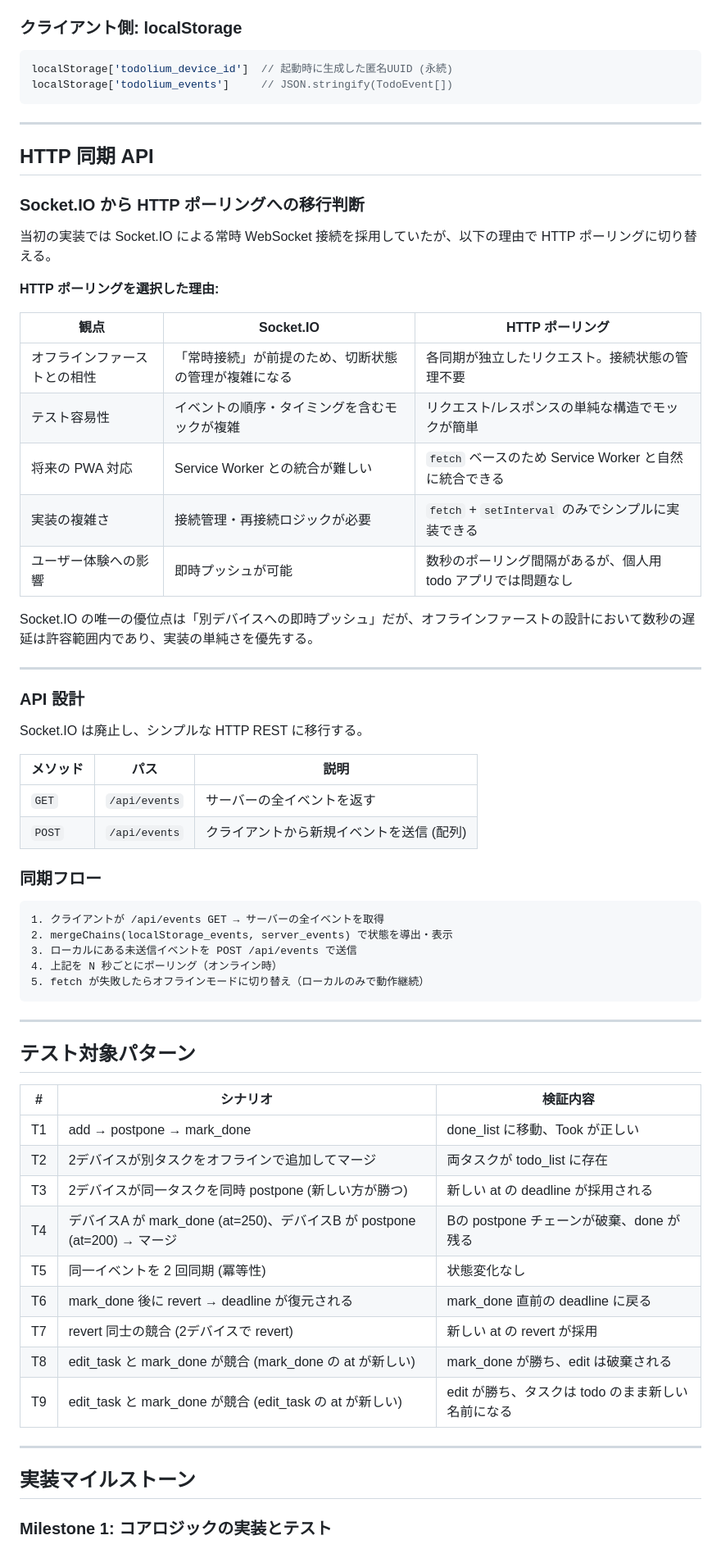
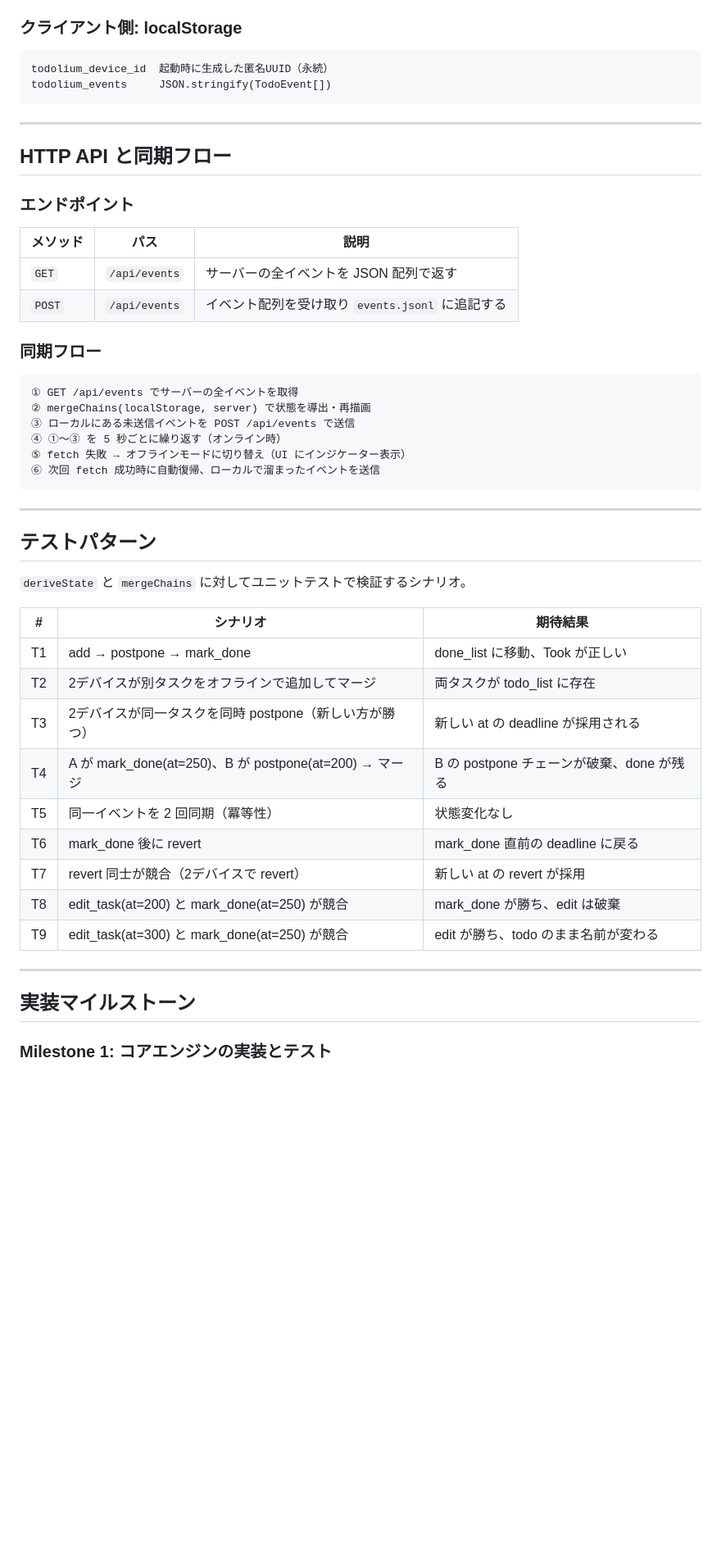
Before and after one commit to hikalium/todolium, a Markdown page: design.md, the part around one of its changes. Shown at 82% size. GitHub-like rendering; blank space fills up the shorter version.

````diff
--- a/design.md
+++ b/design.md
@@ -224,71 +187,54 @@ function mergeChains(local: TodoEvent[], remote: TodoEvent[]): TodoEvent[] {
 
 ### クライアント側: localStorage
 
-```javascript
-localStorage['todolium_device_id']  // 起動時に生成した匿名UUID (永続)
-localStorage['todolium_events']     // JSON.stringify(TodoEvent[])
+```
+todolium_device_id  起動時に生成した匿名UUID（永続）
+todolium_events     JSON.stringify(TodoEvent[])
 ```
 
 ---
 
-## HTTP 同期 API
+## HTTP API と同期フロー
 
-### Socket.IO から HTTP ポーリングへの移行判断
-
-当初の実装では Socket.IO による常時 WebSocket 接続を採用していたが、以下の理由で HTTP ポーリングに切り替える。
-
-**HTTP ポーリングを選択した理由:**
-
-| 観点 | Socket.IO | HTTP ポーリング |
-|---|---|---|
-| オフラインファーストとの相性 | 「常時接続」が前提のため、切断状態の管理が複雑になる | 各同期が独立したリクエスト。接続状態の管理不要 |
-| テスト容易性 | イベントの順序・タイミングを含むモックが複雑 | リクエスト/レスポンスの単純な構造でモックが簡単 |
-| 将来の PWA 対応 | Service Worker との統合が難しい | `fetch` ベースのため Service Worker と自然に統合できる |
-| 実装の複雑さ | 接続管理・再接続ロジックが必要 | `fetch` + `setInterval` のみでシンプルに実装できる |
-| ユーザー体験への影響 | 即時プッシュが可能 | 数秒のポーリング間隔があるが、個人用 todo アプリでは問題なし |
-
-Socket.IO の唯一の優位点は「別デバイスへの即時プッシュ」だが、オフラインファーストの設計において数秒の遅延は許容範囲内であり、実装の単純さを優先する。
-
----
-
-### API 設計
-
-Socket.IO は廃止し、シンプルな HTTP REST に移行する。
+### エンドポイント
 
 | メソッド | パス | 説明 |
 |---|---|---|
-| `GET` | `/api/events` | サーバーの全イベントを返す |
-| `POST` | `/api/events` | クライアントから新規イベントを送信 (配列) |
+| `GET` | `/api/events` | サーバーの全イベントを JSON 配列で返す |
+| `POST` | `/api/events` | イベント配列を受け取り `events.jsonl` に追記する |
 
 ### 同期フロー
 
 ```
-1. クライアントが /api/events GET → サーバーの全イベントを取得
-2. mergeChains(localStorage_events, server_events) で状態を導出・表示
-3. ローカルにある未送信イベントを POST /api/events で送信
-4. 上記を N 秒ごとにポーリング（オンライン時）
-5. fetch が失敗したらオフラインモードに切り替え（ローカルのみで動作継続）
+① GET /api/events でサーバーの全イベントを取得
+② mergeChains(localStorage, server) で状態を導出・再描画
+③ ローカルにある未送信イベントを POST /api/events で送信
+④ ①〜③ を 5 秒ごとに繰り返す（オンライン時）
+⑤ fetch 失敗 → オフラインモードに切り替え（UI にインジケーター表示）
+⑥ 次回 fetch 成功時に自動復帰、ローカルで溜まったイベントを送信
 ```
 
 ---
 
-## テスト対象パターン
+## テストパターン
 
-| # | シナリオ | 検証内容 |
+`deriveState` と `mergeChains` に対してユニットテストで検証するシナリオ。
+
+| # | シナリオ | 期待結果 |
 |---|---|---|
 | T1 | add → postpone → mark_done | done_list に移動、Took が正しい |
 | T2 | 2デバイスが別タスクをオフラインで追加してマージ | 両タスクが todo_list に存在 |
-| T3 | 2デバイスが同一タスクを同時 postpone (新しい方が勝つ) | 新しい at の deadline が採用される |
-| T4 | デバイスA が mark_done (at=250)、デバイスB が postpone (at=200) → マージ | Bの postpone チェーンが破棄、done が残る |
-| T5 | 同一イベントを 2 回同期 (冪等性) | 状態変化なし |
-| T6 | mark_done 後に revert → deadline が復元される | mark_done 直前の deadline に戻る |
-| T7 | revert 同士の競合 (2デバイスで revert) | 新しい at の revert が採用 |
-| T8 | edit_task と mark_done が競合 (mark_done の at が新しい) | mark_done が勝ち、edit は破棄される |
-| T9 | edit_task と mark_done が競合 (edit_task の at が新しい) | edit が勝ち、タスクは todo のまま新しい名前になる |
+| T3 | 2デバイスが同一タスクを同時 postpone（新しい方が勝つ） | 新しい at の deadline が採用される |
+| T4 | A が mark_done(at=250)、B が postpone(at=200) → マージ | B の postpone チェーンが破棄、done が残る |
+| T5 | 同一イベントを 2 回同期（冪等性） | 状態変化なし |
+| T6 | mark_done 後に revert | mark_done 直前の deadline に戻る |
+| T7 | revert 同士が競合（2デバイスで revert） | 新しい at の revert が採用 |
+| T8 | edit_task(at=200) と mark_done(at=250) が競合 | mark_done が勝ち、edit は破棄 |
+| T9 | edit_task(at=300) と mark_done(at=250) が競合 | edit が勝ち、todo のまま名前が変わる |
 
 ---
 
 ## 実装マイルストーン
 
-### Milestone 1: コアロジックの実装とテスト
+### Milestone 1: コアエンジンの実装とテスト
 
````
Also changed, not shown: other parts of design.md (+167 -148 lines).
